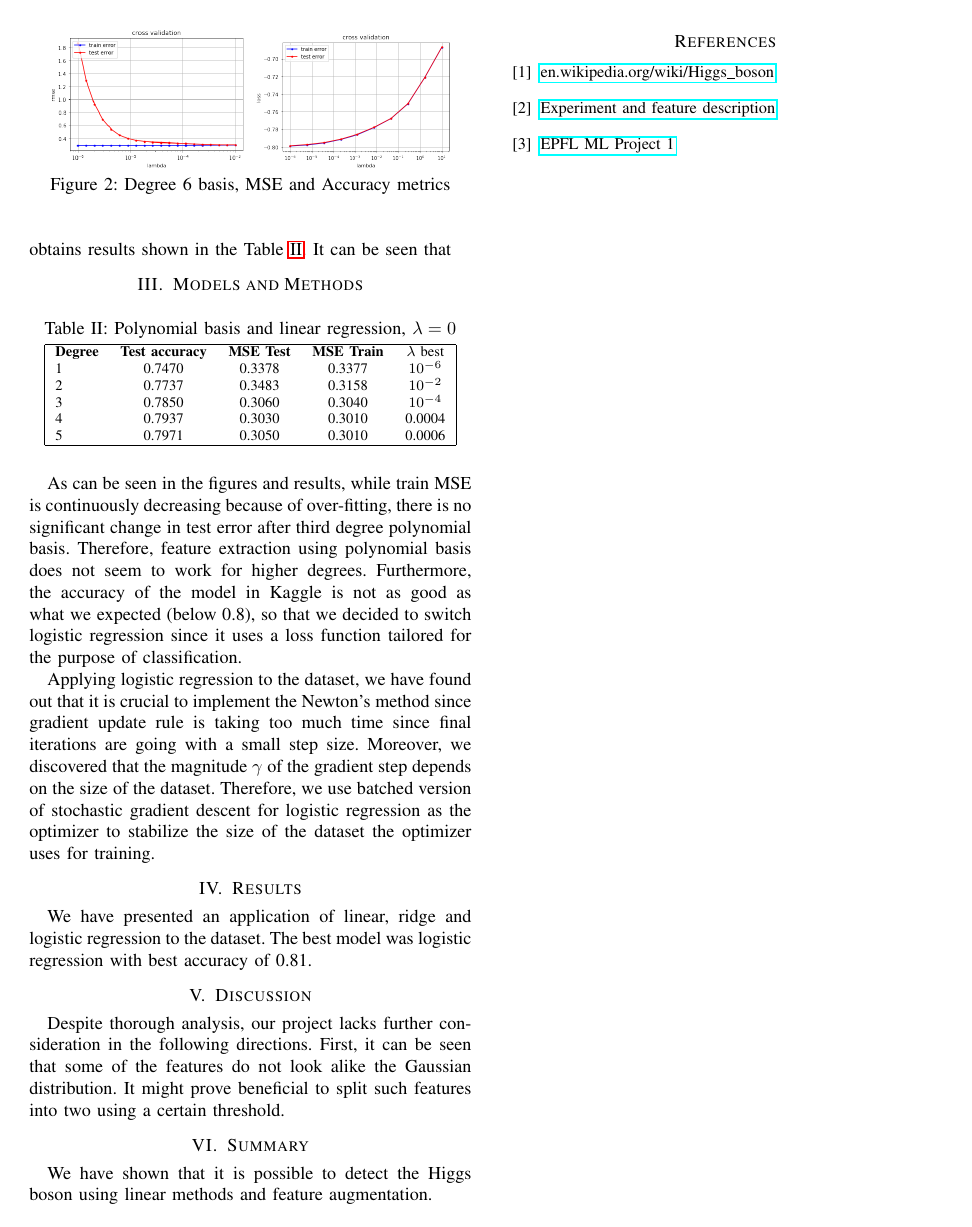
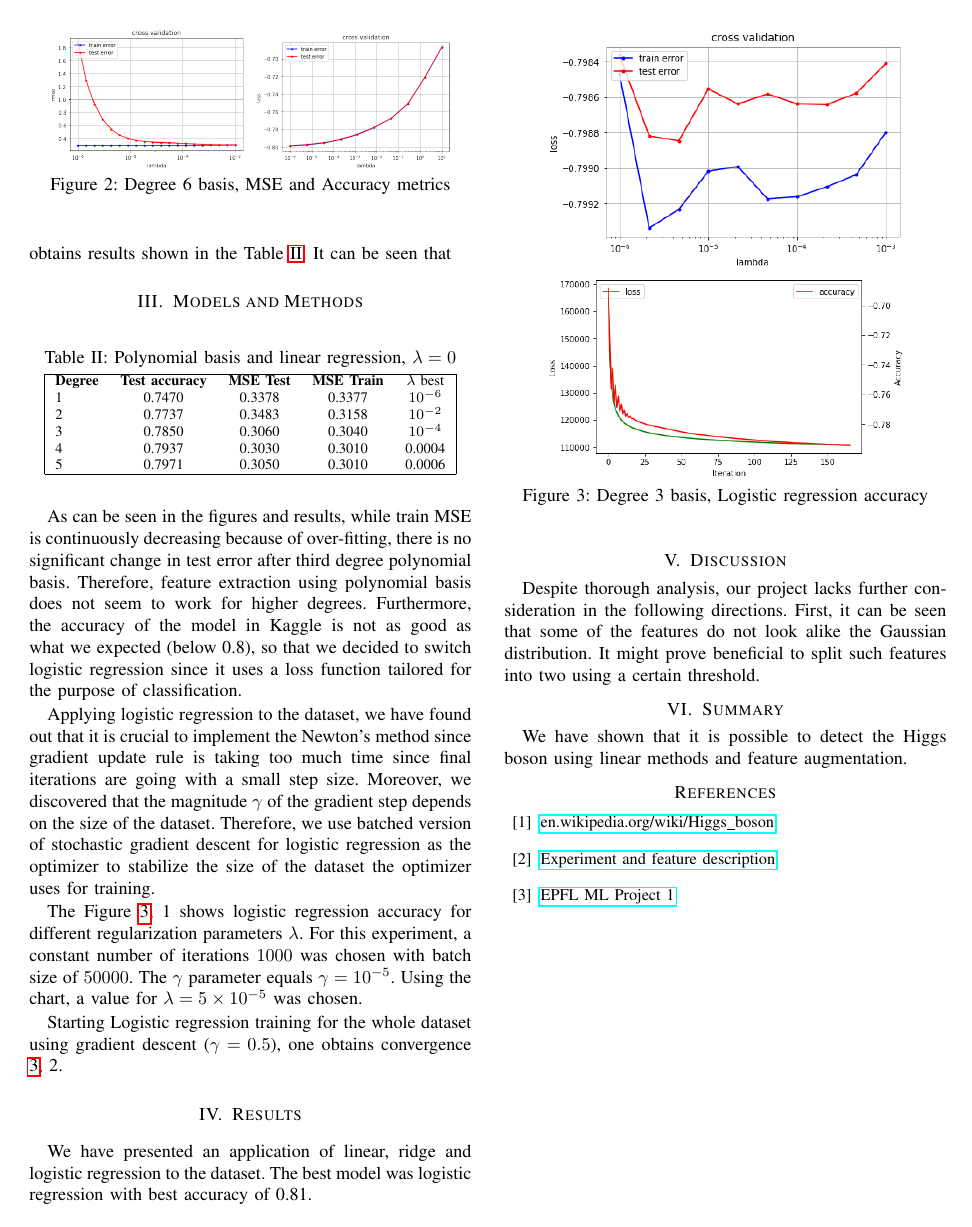
Before and after one commit to EPFLMachineLearningTeamYoor/Project1, a LaTeX paper (report/report.tex): page 2 of 2. Compiled offline with pdfLaTeX.

Commit message:
Add logistic description initial

```diff
--- a/report/report.tex
+++ b/report/report.tex
@@ -88,6 +88,18 @@ As can be seen in the figures and results, while train MSE is continuously decre
 
 Applying logistic regression to the dataset, we have found out that it is crucial to implement the Newton's method since gradient update rule is taking too much time since final iterations are going with a small step size. Moreover, we discovered that the magnitude $\gamma$ of the gradient step depends on the size of the dataset. Therefore, we use batched version of stochastic gradient descent for logistic regression as the optimizer to stabilize the size of the dataset the optimizer uses for training.
 
+The Figure \ref{fig:logreg}, 1 shows logistic regression accuracy for different regularization parameters $\lambda$. For this experiment, a constant number of iterations $1000$ was chosen with batch size of $50 000$. The $\gamma$ parameter equals $\gamma=10^{-5}$. Using the chart, a value for $\lambda=5\times 10^{-5}$ was chosen.
+
+Starting Logistic regression training for the whole dataset using gradient descent ($\gamma=0.5$), one obtains convergence \ref{fig:logreg}, 2.
+
+\begin{figure}[!htb]
+	\centering \includegraphics[width=200px]{logistic_lambda}
+	\centering \includegraphics[width=200px]{logreg_42_gradient_gamma_1e-5}
+
+	\caption{Degree 3 basis, Logistic regression accuracy}
+	\label{fig:logreg}
+\end{figure}
+
 \section{Results}
 We have presented an application of linear, ridge and logistic regression to the dataset. The best model was logistic regression with best accuracy of 0.81.
 \section{Discussion}
```
Also changed, not shown: report/report.pdf.
